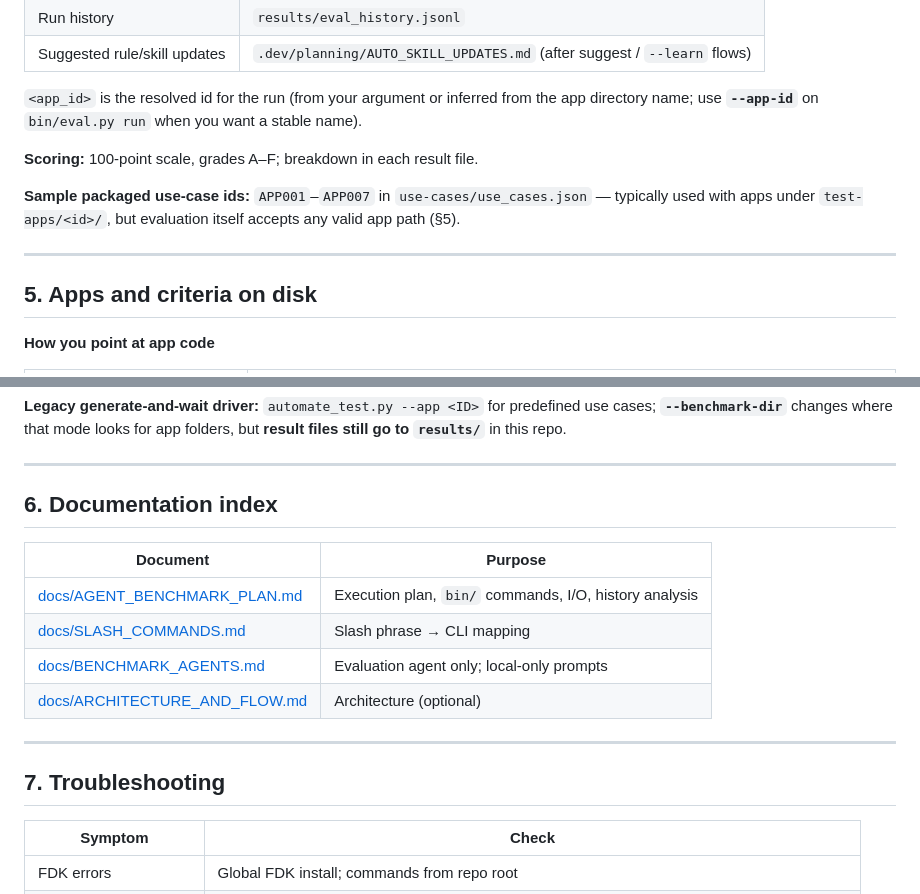
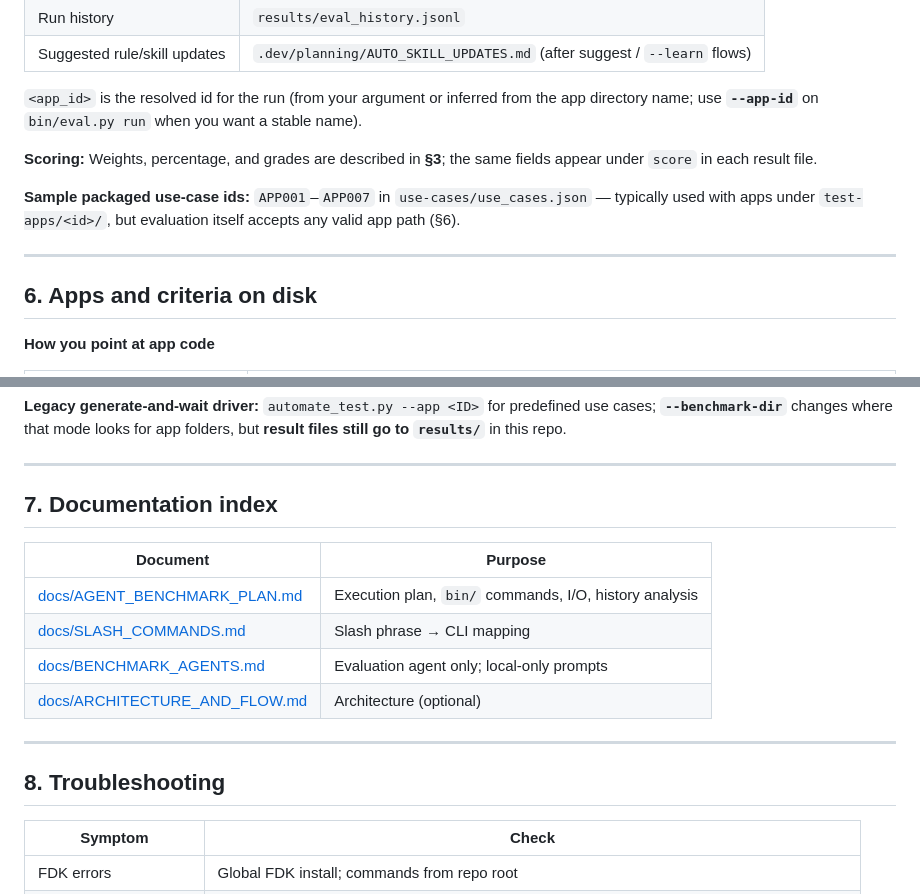
Before and after one commit to freshworks-developers/benchmarking, a Markdown page: README.md, 2 parts joined by grey strips. Drawn GitHub-style.

```diff
--- a/README.md
+++ b/README.md
@@ -53,13 +84,13 @@ All benchmark artifacts below are created **under this repository’s root** (no
 
 `<app_id>` is the resolved id for the run (from your argument or inferred from the app directory name; use **`--app-id`** on `bin/eval.py run` when you want a stable name).
 
-**Scoring:** 100-point scale, grades A–F; breakdown in each result file.
+**Scoring:** Weights, percentage, and grades are described in **§3**; the same fields appear under `score` in each result file.
 
-**Sample packaged use-case ids:** `APP001`–`APP007` in `use-cases/use_cases.json` — typically used with apps under `test-apps/<id>/`, but evaluation itself accepts any valid app path (§5).
+**Sample packaged use-case ids:** `APP001`–`APP007` in `use-cases/use_cases.json` — typically used with apps under `test-apps/<id>/`, but evaluation itself accepts any valid app path (§6).
 
 ---
 
-## 5. Apps and criteria on disk
+## 6. Apps and criteria on disk
 
 **How you point at app code**
 
@@ -80,7 +111,7 @@ So the app **does not** have to live under `test-apps/` unless you use the short
 
 ---
 
-## 6. Documentation index
+## 7. Documentation index
 
 | Document | Purpose |
 |----------|---------|
@@ -91,7 +122,7 @@ So the app **does not** have to live under `test-apps/` unless you use the short
 
 ---
 
-## 7. Troubleshooting
+## 8. Troubleshooting
 
 | Symptom | Check |
 |---------|--------|
```
Also changed, not shown: other parts of README.md (+35 -4 lines).
